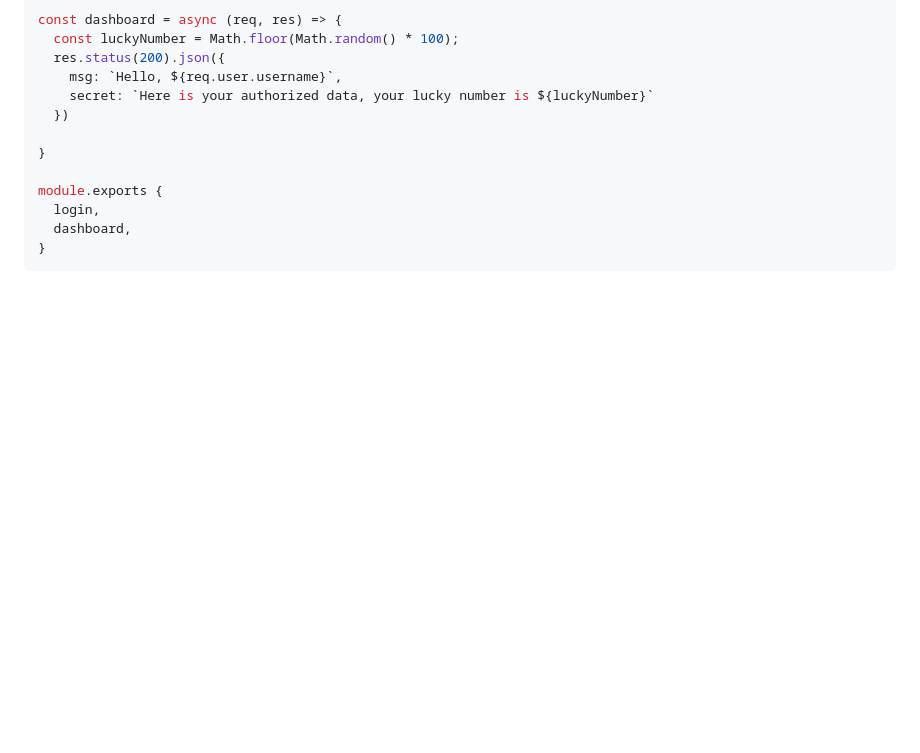
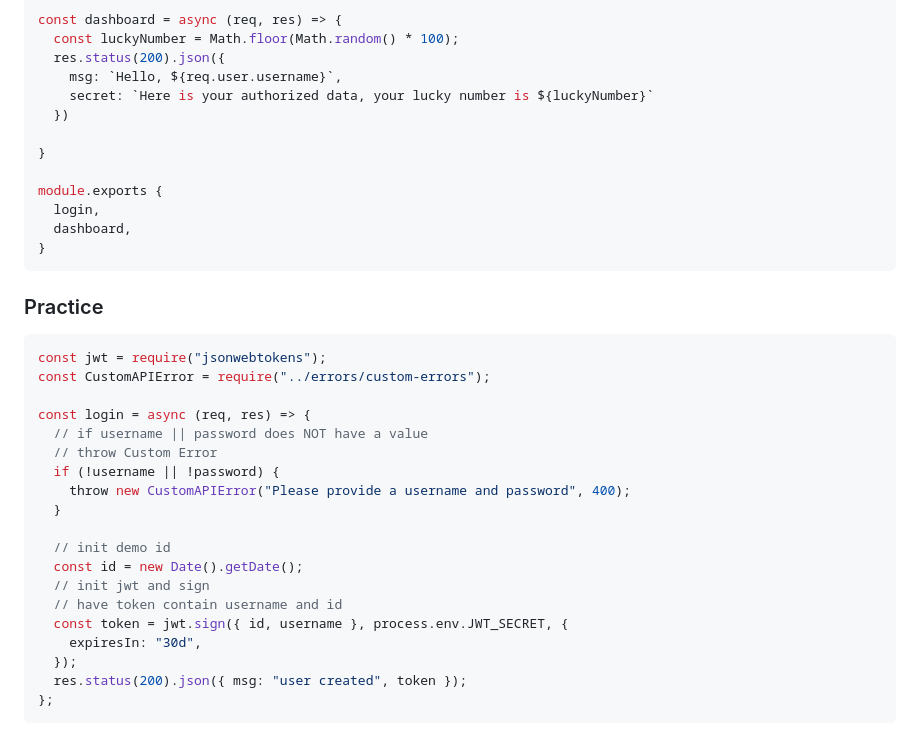
Before and after one commit to T4R0TARO/nodejs-practice, a Markdown page: JWT-Basics/README.md, the part around the change. Drawn GitHub-style; blank space fills up the shorter version.

````diff
--- a/JWT-Basics/README.md
+++ b/JWT-Basics/README.md
@@ -447,3 +447,27 @@ module.exports {
   dashboard,
 }
 ```
+
+### Practice
+
+```js
+const jwt = require("jsonwebtokens");
+const CustomAPIError = require("../errors/custom-errors");
+
+const login = async (req, res) => {
+  // if username || password does NOT have a value
+  // throw Custom Error
+  if (!username || !password) {
+    throw new CustomAPIError("Please provide a username and password", 400);
+  }
+
+  // init demo id
+  const id = new Date().getDate();
+  // init jwt and sign
+  // have token contain username and id
+  const token = jwt.sign({ id, username }, process.env.JWT_SECRET, {
+    expiresIn: "30d",
+  });
+  res.status(200).json({ msg: "user created", token });
+};
+```
````
